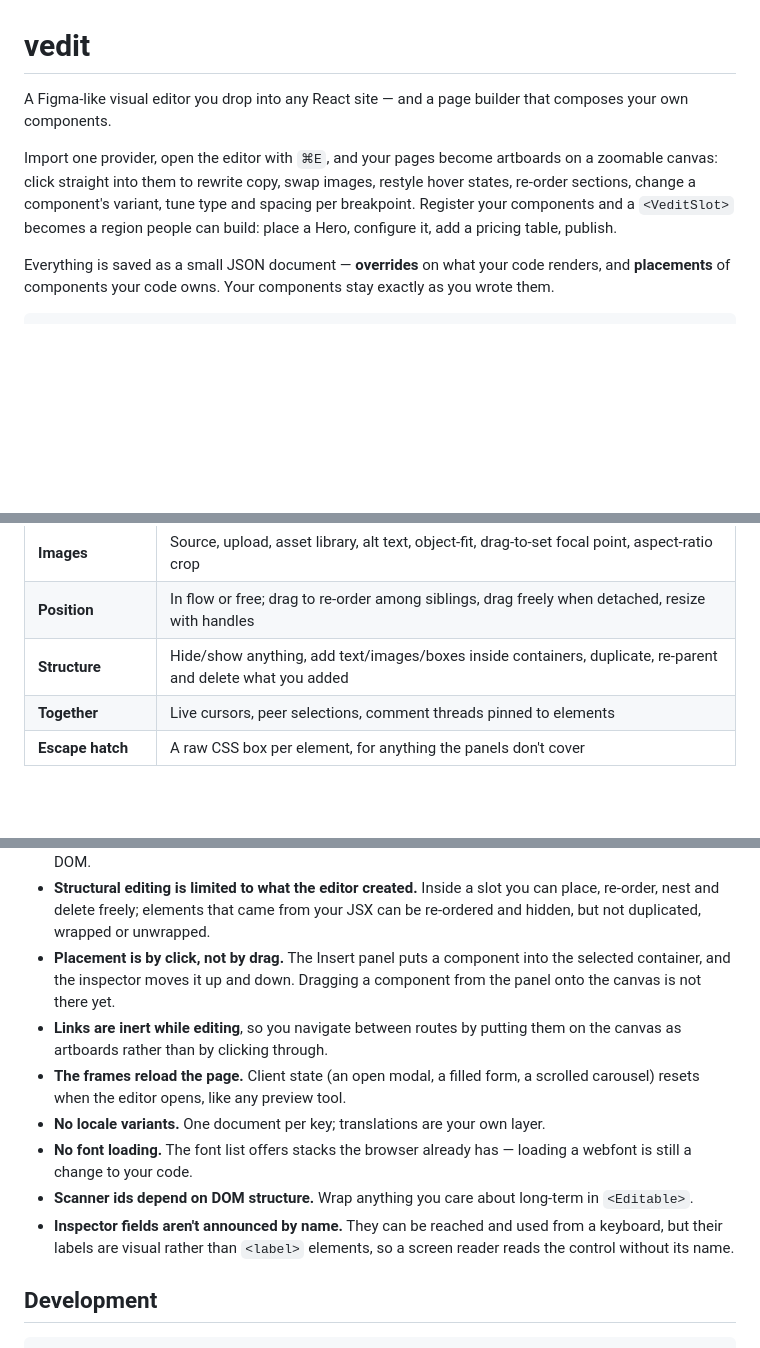
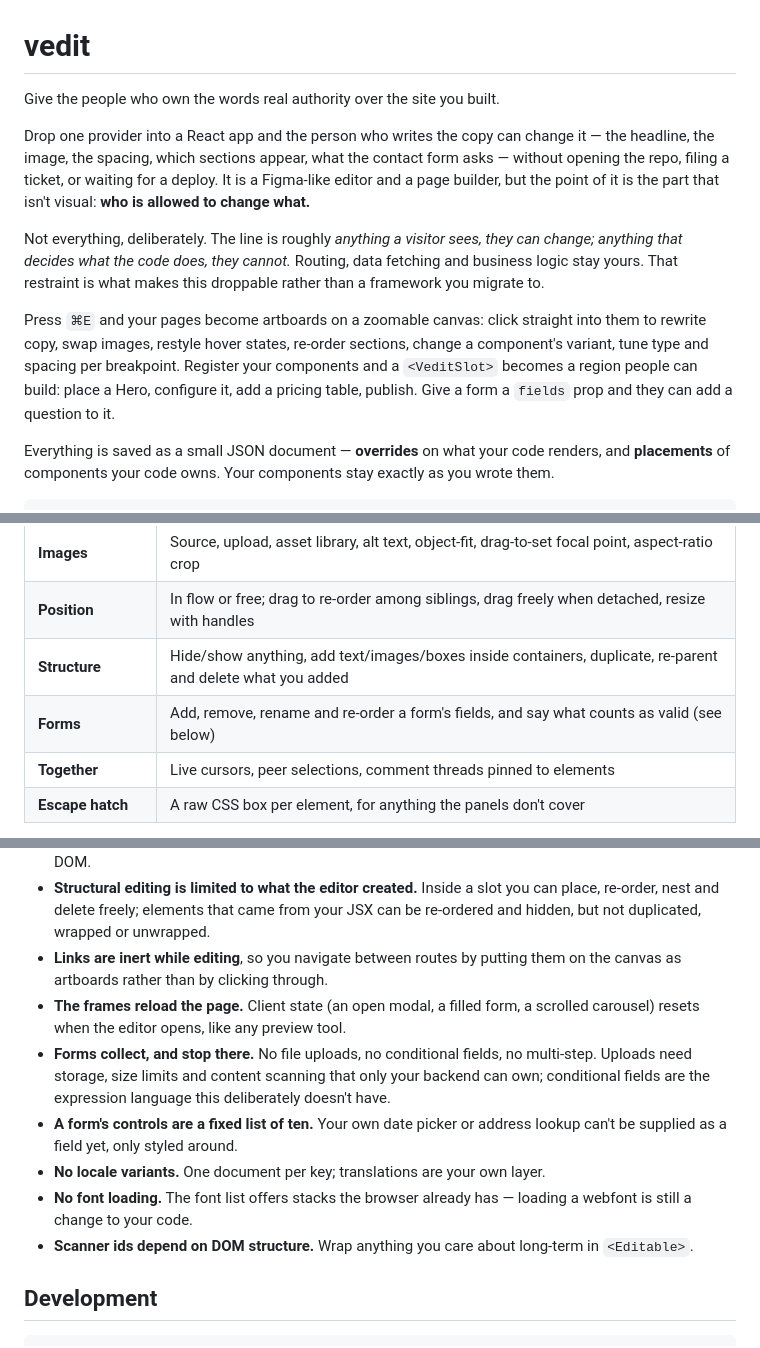
Before and after one commit to jsnapoli1/vedit, a Markdown page: README.md, 3 parts joined by grey strips. Drawn GitHub-style; blank space fills up the shorter version.

```diff
--- a/README.md
+++ b/README.md
@@ -1,13 +1,24 @@
 # vedit
 
-A Figma-like visual editor you drop into any React site — and a page builder that
-composes your own components.
+Give the people who own the words real authority over the site you built.
 
-Import one provider, open the editor with `⌘E`, and your pages become artboards on
-a zoomable canvas: click straight into them to rewrite copy, swap images, restyle
-hover states, re-order sections, change a component's variant, tune type and
-spacing per breakpoint. Register your components and a `<VeditSlot>` becomes a
-region people can build: place a Hero, configure it, add a pricing table, publish.
+Drop one provider into a React app and the person who writes the copy can change
+it — the headline, the image, the spacing, which sections appear, what the
+contact form asks — without opening the repo, filing a ticket, or waiting for a
+deploy. It is a Figma-like editor and a page builder, but the point of it is the
+part that isn't visual: **who is allowed to change what.**
+
+Not everything, deliberately. The line is roughly *anything a visitor sees, they
+can change; anything that decides what the code does, they cannot.* Routing, data
+fetching and business logic stay yours. That restraint is what makes this
+droppable rather than a framework you migrate to.
+
+Press `⌘E` and your pages become artboards on a zoomable canvas: click straight
+into them to rewrite copy, swap images, restyle hover states, re-order sections,
+change a component's variant, tune type and spacing per breakpoint. Register your
+components and a `<VeditSlot>` becomes a region people can build: place a Hero,
+configure it, add a pricing table, publish. Give a form a `fields` prop and they
+can add a question to it.
 
 Everything is saved as a small JSON document — **overrides** on what your code
 renders, and **placements** of components your code owns. Your components stay
@@ -183,6 +194,7 @@ with the panels floating over the page. `canvas={false}` picks that mode outrigh
 | **Images** | Source, upload, asset library, alt text, object-fit, drag-to-set focal point, aspect-ratio crop |
 | **Position** | In flow or free; drag to re-order among siblings, drag freely when detached, resize with handles |
 | **Structure** | Hide/show anything, add text/images/boxes inside containers, duplicate, re-parent and delete what you added |
+| **Forms** | Add, remove, rename and re-order a form's fields, and say what counts as valid (see below) |
 | **Together** | Live cursors, peer selections, comment threads pinned to elements |
 | **Escape hatch** | A raw CSS box per element, for anything the panels don't cover |
 
@@ -617,21 +693,21 @@ content of your own.
 - **Structural editing is limited to what the editor created.** Inside a slot you
   can place, re-order, nest and delete freely; elements that came from your JSX
   can be re-ordered and hidden, but not duplicated, wrapped or unwrapped.
-- **Placement is by click, not by drag.** The Insert panel puts a component into
-  the selected container, and the inspector moves it up and down. Dragging a
-  component from the panel onto the canvas is not there yet.
 - **Links are inert while editing**, so you navigate between routes by putting
   them on the canvas as artboards rather than by clicking through.
 - **The frames reload the page.** Client state (an open modal, a filled form, a
   scrolled carousel) resets when the editor opens, like any preview tool.
+- **Forms collect, and stop there.** No file uploads, no conditional fields, no
+  multi-step. Uploads need storage, size limits and content scanning that only
+  your backend can own; conditional fields are the expression language this
+  deliberately doesn't have.
+- **A form's controls are a fixed list of ten.** Your own date picker or address
+  lookup can't be supplied as a field yet, only styled around.
 - **No locale variants.** One document per key; translations are your own layer.
 - **No font loading.** The font list offers stacks the browser already has —
   loading a webfont is still a change to your code.
 - **Scanner ids depend on DOM structure.** Wrap anything you care about long-term
   in `<Editable>`.
-- **Inspector fields aren't announced by name.** They can be reached and used
-  from a keyboard, but their labels are visual rather than `<label>` elements, so
-  a screen reader reads the control without its name.
 
 ## Development
 
```
Also changed, not shown: other parts of README.md (+65 -1 lines).
